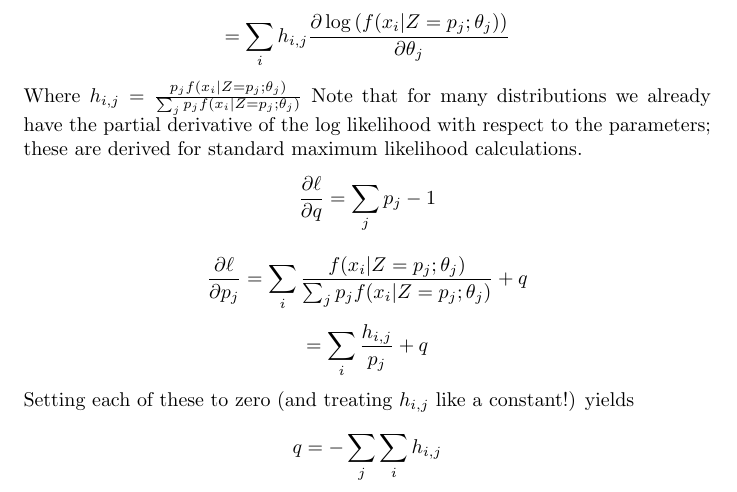
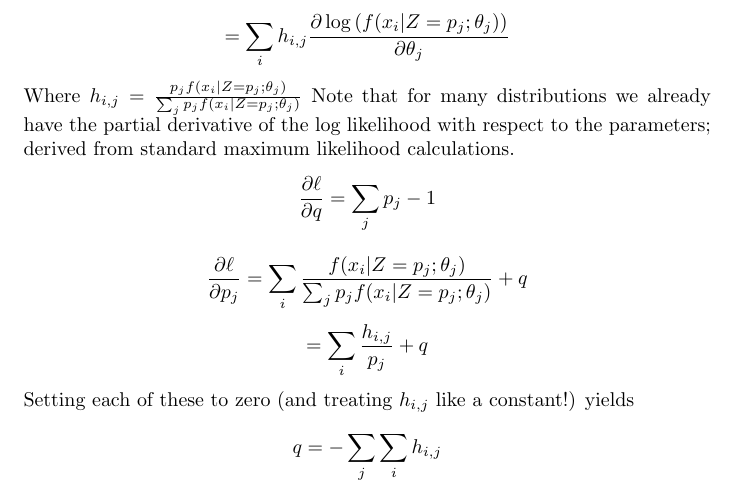
Before and after one commit to danielhstahl/expectation-maximization-example, a LaTeX document (explanation.tex): part of page 2 of 3, cut so that both start at the same text. Compiled offline with pdfLaTeX.

Commit message:
updated language in the tex file

```diff
--- a/explanation.tex
+++ b/explanation.tex
@@ -46,7 +46,7 @@ Now we can start taking derivatives of the Lagrangian:
 \[=\sum_i \frac{\partial \log\left(f(x_i|Z=p_j; \theta_j)\right)}{\partial \theta_j} \frac{p_jf(x_i|Z=p_j; \theta_j)} {\sum_j p_j f(x_i|Z=p_j; \theta_j)}\]
 \[=\sum_i h_{i,j} \frac{\partial \log\left(f(x_i|Z=p_j; \theta_j)\right)}{\partial \theta_j}\]
 Where \(h_{i,j}=\frac{p_jf(x_i|Z=p_j; \theta_j)} {\sum_j p_j f(x_i|Z=p_j; \theta_j)}\)
-Note that for many distributions we already have the partial derivative of the log likelihood with respect to the parameters; these are derived for standard maximum likelihood calculations.
+Note that for many distributions we already have the partial derivative of the log likelihood with respect to the parameters; derived from standard maximum likelihood calculations.
 \[\frac{\partial \ell}{\partial q}=\sum_j p_j-1\]
 
 \[\frac{\partial \ell}{\partial p_j}=\sum_i \frac{f(x_i|Z=p_j; \theta_j)}{\sum_j p_j f(x_i|Z=p_j; \theta_j)}+q \]
```
Also changed, not shown: explanation.pdf.
